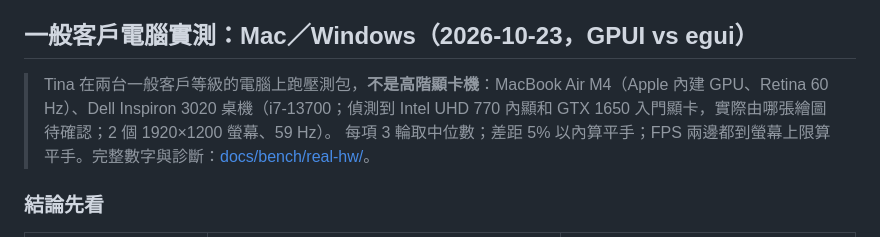
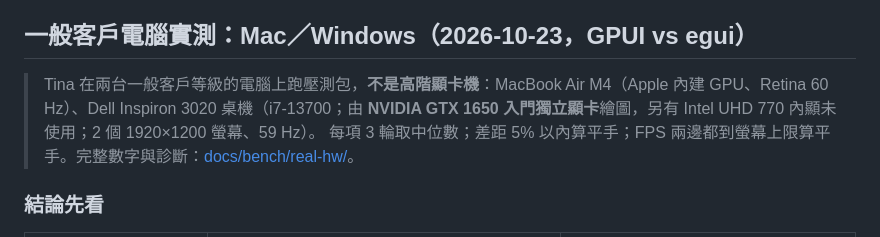
Before and after one commit to tina-moneydj/gpui-xq-demo, a Markdown page: README.md, the part around the change. Drawn GitHub-style.

Commit message:
docs real-hw：Windows 機器由 NVIDIA GTX 1650 入門獨顯繪圖（Tina 確認），Mac M4 為內建 GPU

```diff
--- a/README.md
+++ b/README.md
@@ -169,7 +169,7 @@ src/main.rs         ← Terminal 根 view：版面、分隔線、狀態列、資
 
 ## 一般客戶電腦實測：Mac／Windows（2026-10-23，GPUI vs egui）
 
-> Tina 在兩台一般客戶等級的電腦上跑壓測包，**不是高階顯卡機**：MacBook Air M4（Apple 內建 GPU、Retina 60 Hz）、Dell Inspiron 3020 桌機（i7-13700；偵測到 Intel UHD 770 內顯和 GTX 1650 入門顯卡，實際由哪張繪圖待確認；2 個 1920×1200 螢幕、59 Hz）。
+> Tina 在兩台一般客戶等級的電腦上跑壓測包，**不是高階顯卡機**：MacBook Air M4（Apple 內建 GPU、Retina 60 Hz）、Dell Inspiron 3020 桌機（i7-13700；由 **NVIDIA GTX 1650 入門獨立顯卡**繪圖，另有 Intel UHD 770 內顯未使用；2 個 1920×1200 螢幕、59 Hz）。
 > 每項 3 輪取中位數；差距 5% 以內算平手；FPS 兩邊都到螢幕上限算平手。完整數字與診斷：[docs/bench/real-hw/](docs/bench/real-hw/README.md)。
 
 ### 結論先看
```
Also changed, not shown: 2 other files.
